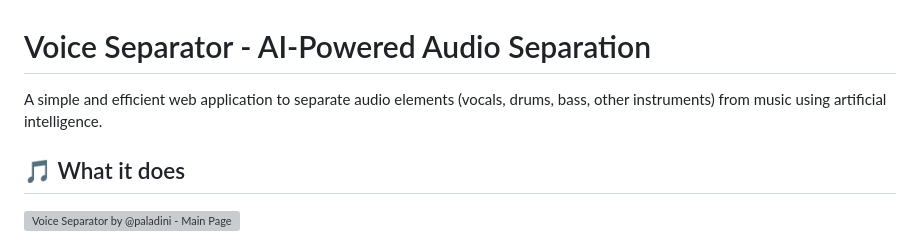
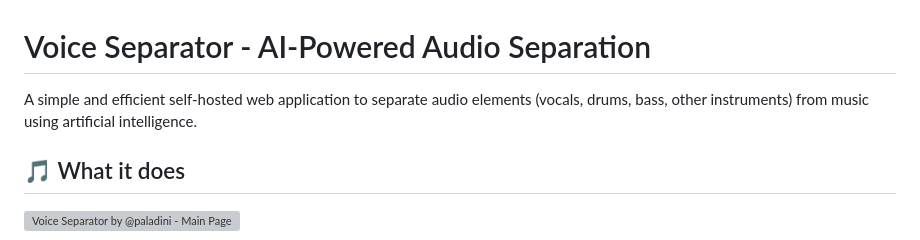
Before and after one commit to paladini/voice-separator-demucs, a Markdown page: README.md, the part around the change. Rendered like a GitHub page; grey boxes are pictures that could not be loaded.

```diff
--- a/README.md
+++ b/README.md
@@ -1,6 +1,6 @@
 # Voice Separator - AI-Powered Audio Separation
 
-A simple and efficient web application to separate audio elements (vocals, drums, bass, other instruments) from music using artificial intelligence.
+A simple and efficient self-hosted web application to separate audio elements (vocals, drums, bass, other instruments) from music using artificial intelligence.
 
 ## 🎵 What it does
 
```
